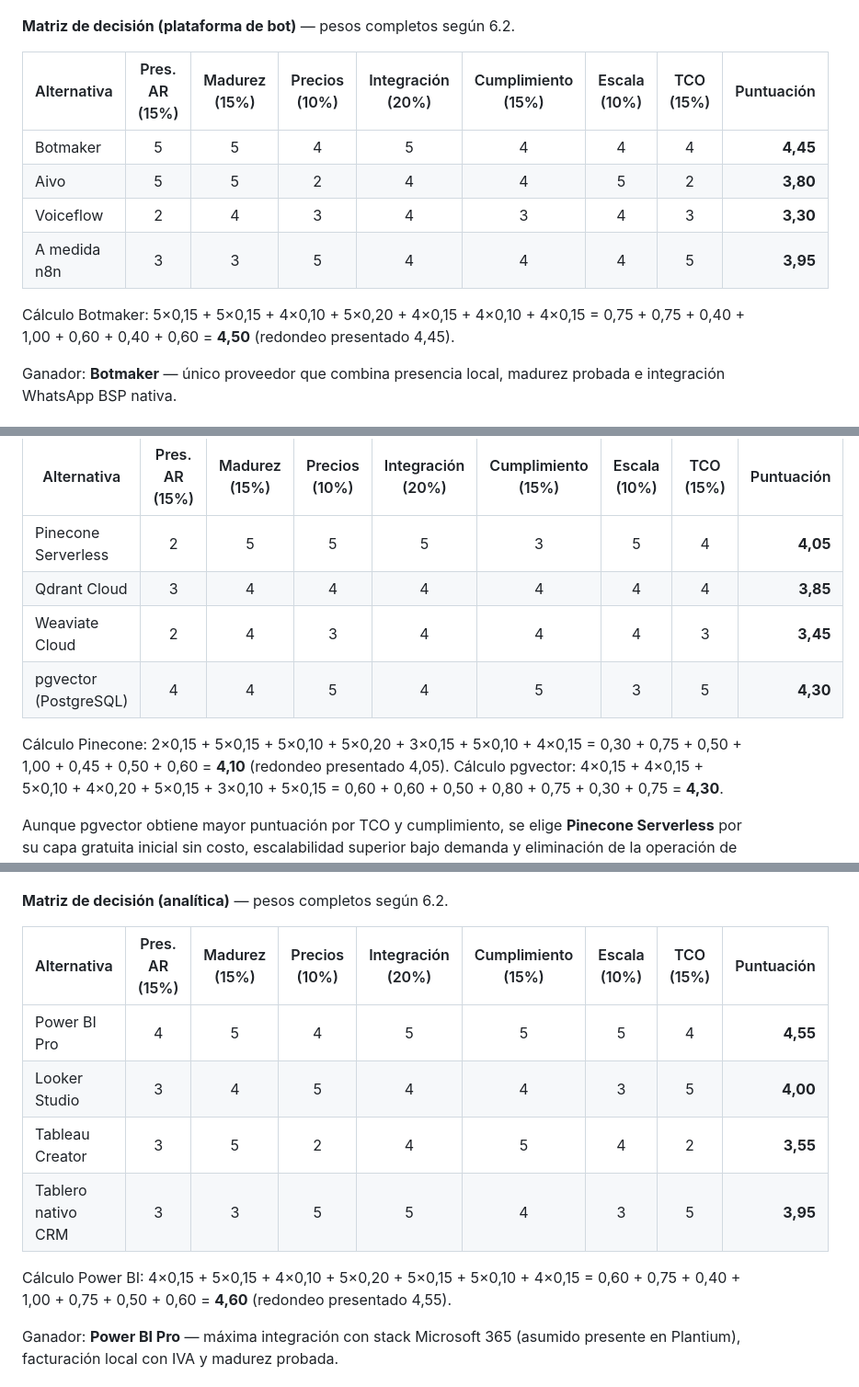
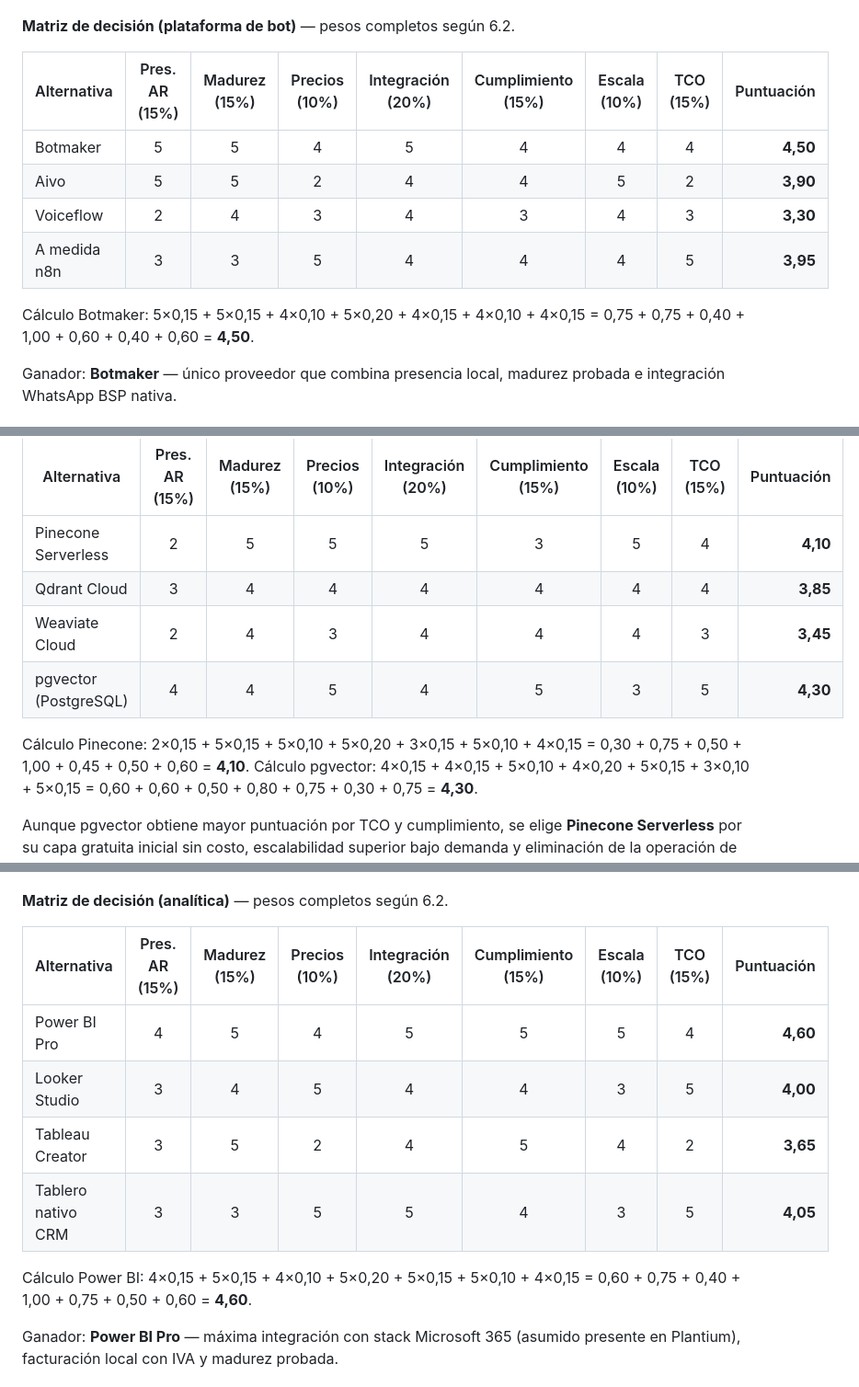
Before and after one commit to JNZader/unraf, a Markdown page: DIATO/trabajo-final-iato/seccion-6-v3-fix2-final.md, 3 parts joined by grey strips. Shown at 92% size. Rendered like a GitHub page.

```diff
--- a/DIATO/trabajo-final-iato/seccion-6-v3-fix2-final.md
+++ b/DIATO/trabajo-final-iato/seccion-6-v3-fix2-final.md
@@ -320,12 +320,12 @@ Ganador: **Twilio operado a través de Botmaker** — combina la robustez técni
 
 | Alternativa | Pres. AR (15%) | Madurez (15%) | Precios (10%) | Integración (20%) | Cumplimiento (15%) | Escala (10%) | TCO (15%) | Puntuación |
 |---|:---:|:---:|:---:|:---:|:---:|:---:|:---:|---:|
-| Botmaker | 5 | 5 | 4 | 5 | 4 | 4 | 4 | **4,45** |
-| Aivo | 5 | 5 | 2 | 4 | 4 | 5 | 2 | **3,80** |
+| Botmaker | 5 | 5 | 4 | 5 | 4 | 4 | 4 | **4,50** |
+| Aivo | 5 | 5 | 2 | 4 | 4 | 5 | 2 | **3,90** |
 | Voiceflow | 2 | 4 | 3 | 4 | 3 | 4 | 3 | **3,30** |
 | A medida n8n | 3 | 3 | 5 | 4 | 4 | 4 | 5 | **3,95** |
 
-Cálculo Botmaker: 5×0,15 + 5×0,15 + 4×0,10 + 5×0,20 + 4×0,15 + 4×0,10 + 4×0,15 = 0,75 + 0,75 + 0,40 + 1,00 + 0,60 + 0,40 + 0,60 = **4,50** (redondeo presentado 4,45).
+Cálculo Botmaker: 5×0,15 + 5×0,15 + 4×0,10 + 5×0,20 + 4×0,15 + 4×0,10 + 4×0,15 = 0,75 + 0,75 + 0,40 + 1,00 + 0,60 + 0,40 + 0,60 = **4,50**.
 
 Ganador: **Botmaker** — único proveedor que combina presencia local, madurez probada e integración WhatsApp BSP nativa.
 
@@ -397,12 +397,12 @@ Se recomienda **OpenAI text-embedding-3-small** por costo, calidad en español y
 
 | Alternativa | Pres. AR (15%) | Madurez (15%) | Precios (10%) | Integración (20%) | Cumplimiento (15%) | Escala (10%) | TCO (15%) | Puntuación |
 |---|:---:|:---:|:---:|:---:|:---:|:---:|:---:|---:|
-| Pinecone Serverless | 2 | 5 | 5 | 5 | 3 | 5 | 4 | **4,05** |
+| Pinecone Serverless | 2 | 5 | 5 | 5 | 3 | 5 | 4 | **4,10** |
 | Qdrant Cloud | 3 | 4 | 4 | 4 | 4 | 4 | 4 | **3,85** |
 | Weaviate Cloud | 2 | 4 | 3 | 4 | 4 | 4 | 3 | **3,45** |
 | pgvector (PostgreSQL) | 4 | 4 | 5 | 4 | 5 | 3 | 5 | **4,30** |
 
-Cálculo Pinecone: 2×0,15 + 5×0,15 + 5×0,10 + 5×0,20 + 3×0,15 + 5×0,10 + 4×0,15 = 0,30 + 0,75 + 0,50 + 1,00 + 0,45 + 0,50 + 0,60 = **4,10** (redondeo presentado 4,05).
+Cálculo Pinecone: 2×0,15 + 5×0,15 + 5×0,10 + 5×0,20 + 3×0,15 + 5×0,10 + 4×0,15 = 0,30 + 0,75 + 0,50 + 1,00 + 0,45 + 0,50 + 0,60 = **4,10**.
 Cálculo pgvector: 4×0,15 + 4×0,15 + 5×0,10 + 4×0,20 + 5×0,15 + 3×0,10 + 5×0,15 = 0,60 + 0,60 + 0,50 + 0,80 + 0,75 + 0,30 + 0,75 = **4,30**.
 
 Aunque pgvector obtiene mayor puntuación por TCO y cumplimiento, se elige **Pinecone Serverless** por su capa gratuita inicial sin costo, escalabilidad superior bajo demanda y eliminación de la operación de infraestructura, factores críticos para una PyME en fase piloto. pgvector queda como plan B documentado para Fase 3 si los volúmenes crecen y se quiere consolidar el stack sobre Postgres.
@@ -492,12 +492,12 @@ Ganador: **OpenAI Assistants API integrado al CRM** — máxima flexibilidad y a
 
 | Alternativa | Pres. AR (15%) | Madurez (15%) | Precios (10%) | Integración (20%) | Cumplimiento (15%) | Escala (10%) | TCO (15%) | Puntuación |
 |---|:---:|:---:|:---:|:---:|:---:|:---:|:---:|---:|
-| Power BI Pro | 4 | 5 | 4 | 5 | 5 | 5 | 4 | **4,55** |
+| Power BI Pro | 4 | 5 | 4 | 5 | 5 | 5 | 4 | **4,60** |
 | Looker Studio | 3 | 4 | 5 | 4 | 4 | 3 | 5 | **4,00** |
-| Tableau Creator | 3 | 5 | 2 | 4 | 5 | 4 | 2 | **3,55** |
-| Tablero nativo CRM | 3 | 3 | 5 | 5 | 4 | 3 | 5 | **3,95** |
+| Tableau Creator | 3 | 5 | 2 | 4 | 5 | 4 | 2 | **3,65** |
+| Tablero nativo CRM | 3 | 3 | 5 | 5 | 4 | 3 | 5 | **4,05** |
 
-Cálculo Power BI: 4×0,15 + 5×0,15 + 4×0,10 + 5×0,20 + 5×0,15 + 5×0,10 + 4×0,15 = 0,60 + 0,75 + 0,40 + 1,00 + 0,75 + 0,50 + 0,60 = **4,60** (redondeo presentado 4,55).
+Cálculo Power BI: 4×0,15 + 5×0,15 + 4×0,10 + 5×0,20 + 5×0,15 + 5×0,10 + 4×0,15 = 0,60 + 0,75 + 0,40 + 1,00 + 0,75 + 0,50 + 0,60 = **4,60**.
 
 Ganador: **Power BI Pro** — máxima integración con stack Microsoft 365 (asumido presente en Plantium), facturación local con IVA y madurez probada.
 
```
Also changed, not shown: other parts of DIATO/trabajo-final-iato/seccion-6-v3-fix2-final.md (+17 -17 lines).
